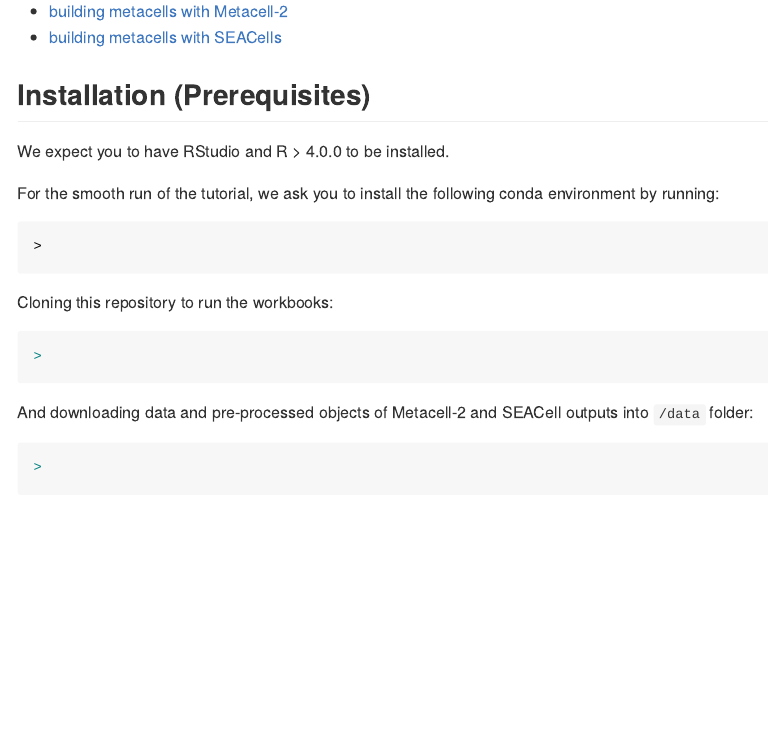
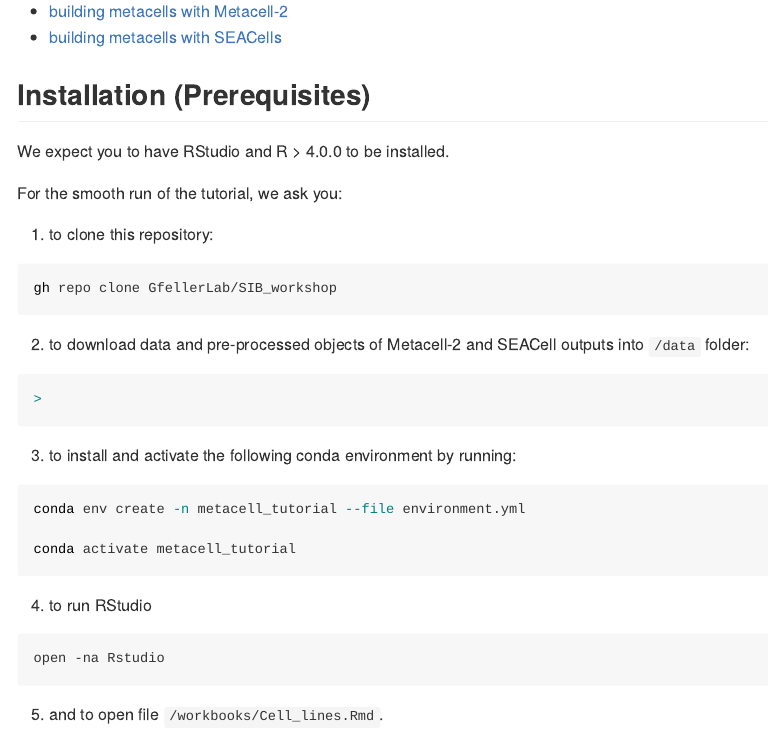
Before and after one commit to GfellerLab/SIB_workshop, an R Markdown document (README.Rmd): the page in a window 1100 px wide, from 1670 px down. The pictures show the output file README.md that the author committed with the source, drawn offline in the style of GitHub.

Commit message:
installing and activating conda

````diff
--- a/README.Rmd
+++ b/README.Rmd
@@ -58,18 +58,30 @@ And 2 notebooks to build metacells using alternative methods:
 
 We expect you to have RStudio and R > 4.0.0 to be installed.
 
-For the smooth run of the tutorial, we ask you to install the following conda environment by running:
+For the smooth run of the tutorial, we ask you:
 
-```{bash ch1, eval=FALSE, include=TRUE}
->
+1. to clone this repository:
+
+```{bash eval=FALSE, include=TRUE}
+gh repo clone GfellerLab/SIB_workshop
 ```
 
-Cloning this repository to run the workbooks:
+2. to download data and pre-processed objects of Metacell-2 and SEACell outputs into `/data` folder:
 ```{r eval=FALSE, include=TRUE}
 >
 ```
 
-And downloading data and pre-processed objects of Metacell-2 and SEACell outputs into `/data` folder:
-```{r eval=FALSE, include=TRUE}
->
+3. to install and activate the following conda environment by running:
+
+```{bash eval=FALSE, include=TRUE}
+conda env create -n metacell_tutorial --file environment.yml
+
+conda activate metacell_tutorial
 ```
+
+4. to run RStudio
+```{bach eval=FALSE, include=TRUE}
+open -na Rstudio
+```
+
+5. and to open file `/workbooks/Cell_lines.Rmd`.
````
Also changed, not shown: README.md.
